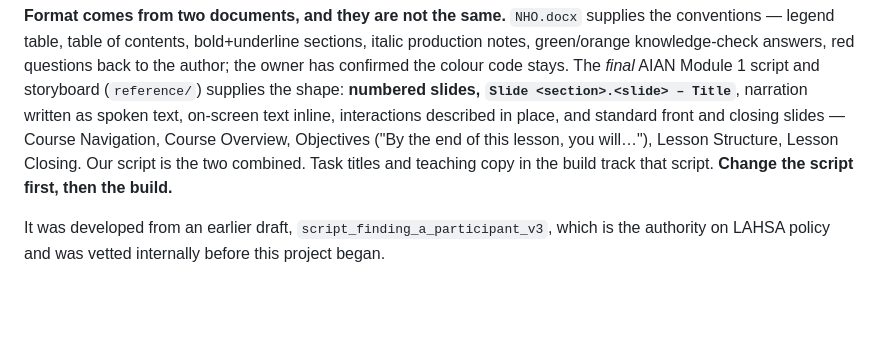
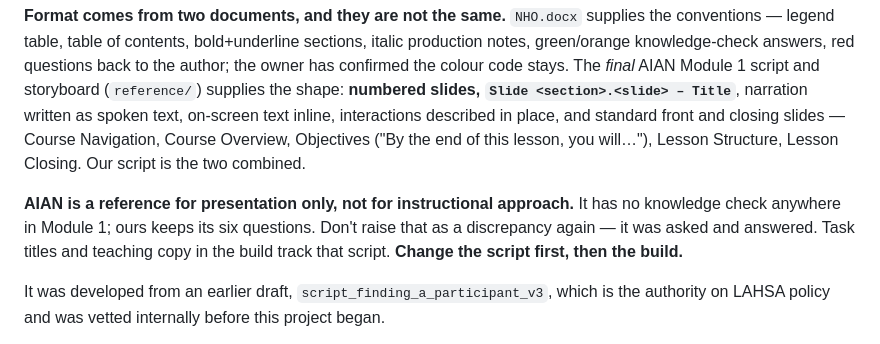
Before and after one commit to 42Ronin/Media, a Markdown page: CLAUDE.md, the part around the change. Drawn GitHub-style; blank space fills up the shorter version.

Commit message:
Record that AIAN is a presentation reference, not an approach one
It has no knowledge check in Module 1 and ours keeps its six questions. Asked and
answered — noted so a later pass does not raise it a second time.

Co-Authored-By: Claude Opus 5 <noreply@anthropic.com>
Claude-Session: https://claude.ai/code/session_01UBHiohJpkHfRFJTFRdMz31

```diff
--- a/CLAUDE.md
+++ b/CLAUDE.md
@@ -176,7 +176,11 @@ confirmed the colour code stays. The *final* AIAN Module 1 script and storyboard
 narration written as spoken text, on-screen text inline, interactions described in place, and
 standard front and closing slides — Course Navigation, Course Overview, Objectives ("By the
 end of this lesson, you will…"), Lesson Structure, Lesson Closing. Our script is the two
-combined. Task titles and teaching copy in the build track that script.
+combined.
+
+**AIAN is a reference for presentation only, not for instructional approach.** It has no
+knowledge check anywhere in Module 1; ours keeps its six questions. Don't raise that as a
+discrepancy again — it was asked and answered. Task titles and teaching copy in the build track that script.
 **Change the script first, then the build.**
 
 It was developed from an earlier draft, `script_finding_a_participant_v3`, which is the
```
